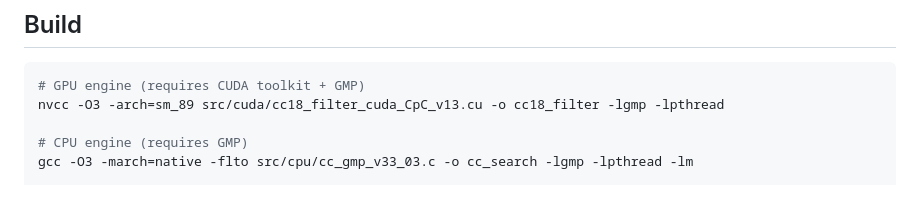
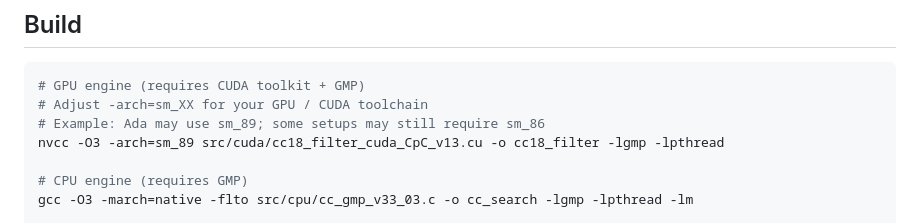
Before and after one commit to nmicic/cunningham-chain-search, a Markdown page: README.md, the part around the change. Rendered like a GitHub page; blank space fills up the shorter version.

````diff
--- a/README.md
+++ b/README.md
@@ -53,6 +53,8 @@ Standalone HTML/JS tools that shaped the search design. Try them live on GitHub
 
 ```bash
 # GPU engine (requires CUDA toolkit + GMP)
+# Adjust -arch=sm_XX for your GPU / CUDA toolchain
+# Example: Ada may use sm_89; some setups may still require sm_86
 nvcc -O3 -arch=sm_89 src/cuda/cc18_filter_cuda_CpC_v13.cu -o cc18_filter -lgmp -lpthread
 
 # CPU engine (requires GMP)
````
